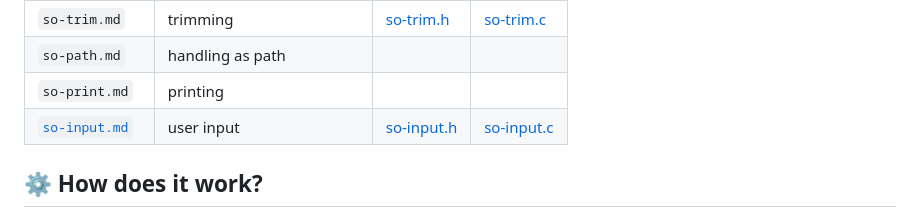
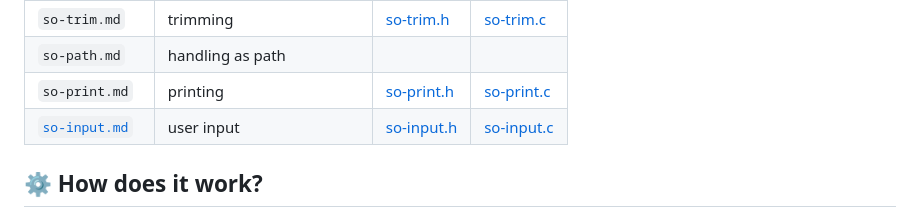
Before and after one commit to rphii/rlso, a Markdown page: README.md, the part around the change. Rendered like a GitHub page.

Commit message:
so-print

```diff
--- a/README.md
+++ b/README.md
@@ -48,7 +48,7 @@ Notes:
 | `so-env.md` | environment variables | | |
 | `so-trim.md` | trimming | [so-trim.h](src/so-trim.h) | [so-trim.c](src/so-trim.c) |
 | `so-path.md` | handling as path | | |
-| `so-print.md` | printing | | |
+| `so-print.md` | printing | [so-print.h](src/so-print.h) | [so-print.c](src/so-print.c) |
 | [`so-input.md`](md/so-input.md) | user input | [so-input.h](src/so-input.h) | [so-input.c](src/so-input.c) |
 
 ## ⚙️ How does it work?
```
